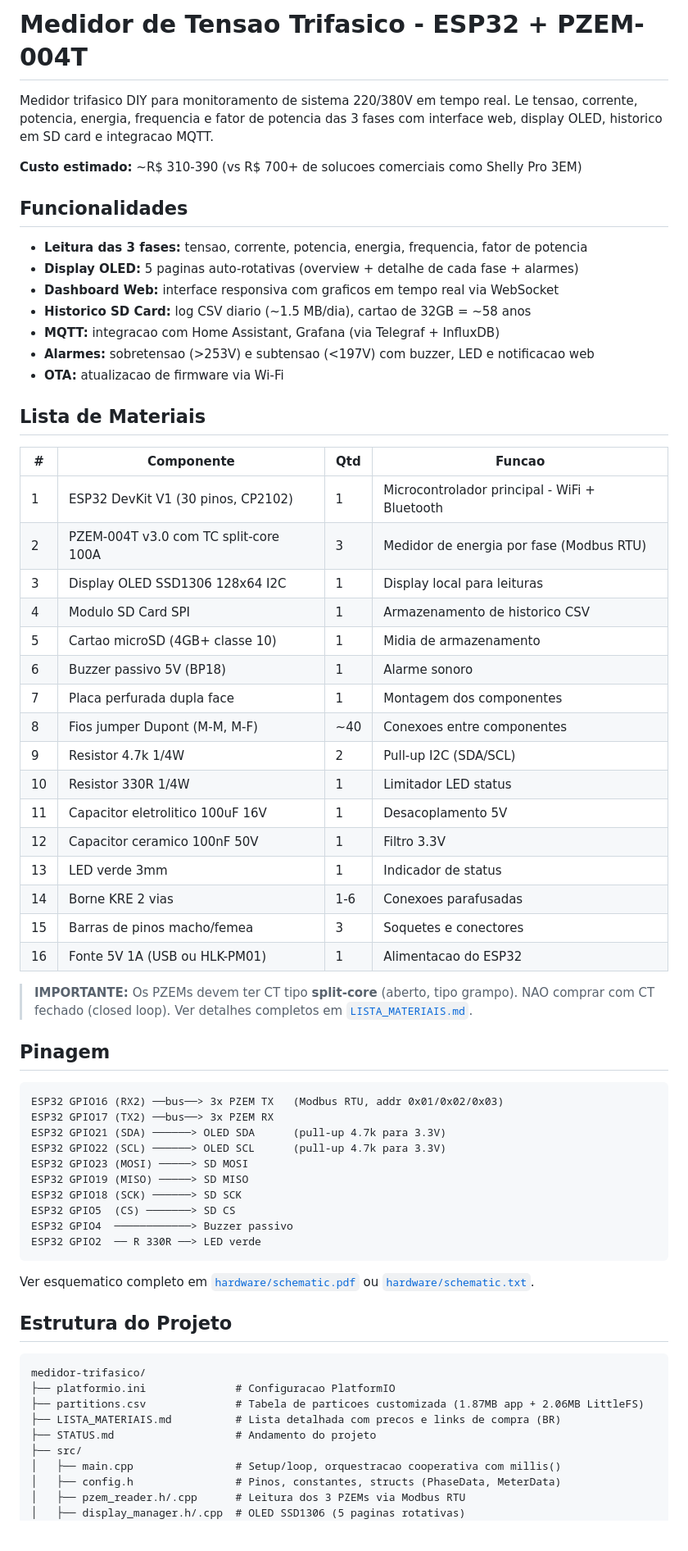
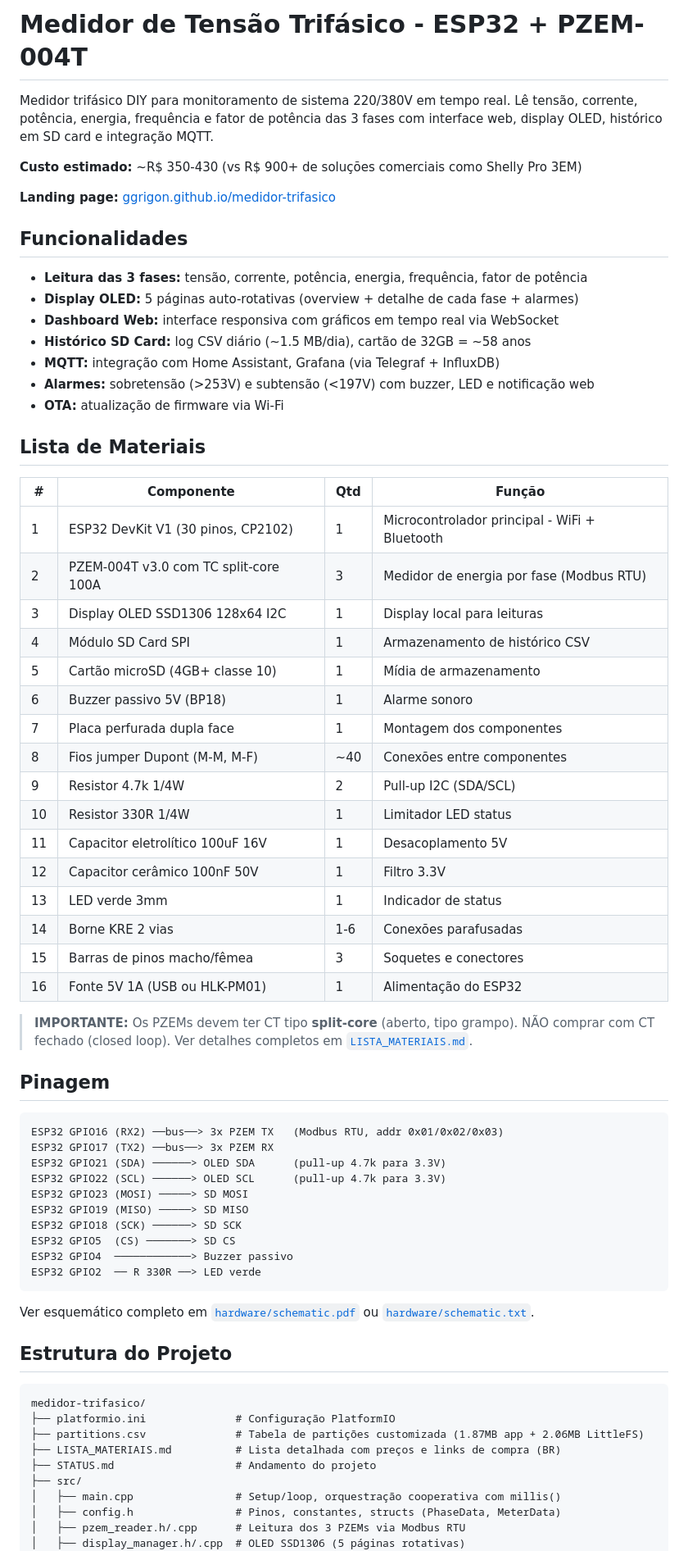
Before and after one commit to ggrigon/medidor-trifasico, a Markdown page: README.md, the part around one of its changes. Shown at 82% size. Drawn GitHub-style; blank space fills up the shorter version.

````diff
--- a/README.md
+++ b/README.md
@@ -1,41 +1,43 @@
-# Medidor de Tensao Trifasico - ESP32 + PZEM-004T
+# Medidor de Tensão Trifásico - ESP32 + PZEM-004T
 
-Medidor trifasico DIY para monitoramento de sistema 220/380V em tempo real. Le tensao, corrente, potencia, energia, frequencia e fator de potencia das 3 fases com interface web, display OLED, historico em SD card e integracao MQTT.
+Medidor trifásico DIY para monitoramento de sistema 220/380V em tempo real. Lê tensão, corrente, potência, energia, frequência e fator de potência das 3 fases com interface web, display OLED, histórico em SD card e integração MQTT.
 
-**Custo estimado:** ~R$ 310-390 (vs R$ 700+ de solucoes comerciais como Shelly Pro 3EM)
+**Custo estimado:** ~R$ 350-430 (vs R$ 900+ de soluções comerciais como Shelly Pro 3EM)
+
+**Landing page:** [ggrigon.github.io/medidor-trifasico](https://ggrigon.github.io/medidor-trifasico/)
 
 ## Funcionalidades
 
-- **Leitura das 3 fases:** tensao, corrente, potencia, energia, frequencia, fator de potencia
-- **Display OLED:** 5 paginas auto-rotativas (overview + detalhe de cada fase + alarmes)
-- **Dashboard Web:** interface responsiva com graficos em tempo real via WebSocket
-- **Historico SD Card:** log CSV diario (~1.5 MB/dia), cartao de 32GB = ~58 anos
-- **MQTT:** integracao com Home Assistant, Grafana (via Telegraf + InfluxDB)
-- **Alarmes:** sobretensao (>253V) e subtensao (<197V) com buzzer, LED e notificacao web
-- **OTA:** atualizacao de firmware via Wi-Fi
+- **Leitura das 3 fases:** tensão, corrente, potência, energia, frequência, fator de potência
+- **Display OLED:** 5 páginas auto-rotativas (overview + detalhe de cada fase + alarmes)
+- **Dashboard Web:** interface responsiva com gráficos em tempo real via WebSocket
+- **Histórico SD Card:** log CSV diário (~1.5 MB/dia), cartão de 32GB = ~58 anos
+- **MQTT:** integração com Home Assistant, Grafana (via Telegraf + InfluxDB)
+- **Alarmes:** sobretensão (>253V) e subtensão (<197V) com buzzer, LED e notificação web
+- **OTA:** atualização de firmware via Wi-Fi
 
 ## Lista de Materiais
 
-| # | Componente | Qtd | Funcao |
+| # | Componente | Qtd | Função |
 |---|---|---|---|
 | 1 | ESP32 DevKit V1 (30 pinos, CP2102) | 1 | Microcontrolador principal - WiFi + Bluetooth |
 | 2 | PZEM-004T v3.0 com TC split-core 100A | 3 | Medidor de energia por fase (Modbus RTU) |
 | 3 | Display OLED SSD1306 128x64 I2C | 1 | Display local para leituras |
-| 4 | Modulo SD Card SPI | 1 | Armazenamento de historico CSV |
-| 5 | Cartao microSD (4GB+ classe 10) | 1 | Midia de armazenamento |
+| 4 | Módulo SD Card SPI | 1 | Armazenamento de histórico CSV |
+| 5 | Cartão microSD (4GB+ classe 10) | 1 | Mídia de armazenamento |
 | 6 | Buzzer passivo 5V (BP18) | 1 | Alarme sonoro |
 | 7 | Placa perfurada dupla face | 1 | Montagem dos componentes |
-| 8 | Fios jumper Dupont (M-M, M-F) | ~40 | Conexoes entre componentes |
+| 8 | Fios jumper Dupont (M-M, M-F) | ~40 | Conexões entre componentes |
 | 9 | Resistor 4.7k 1/4W | 2 | Pull-up I2C (SDA/SCL) |
 | 10 | Resistor 330R 1/4W | 1 | Limitador LED status |
-| 11 | Capacitor eletrolitico 100uF 16V | 1 | Desacoplamento 5V |
-| 12 | Capacitor ceramico 100nF 50V | 1 | Filtro 3.3V |
+| 11 | Capacitor eletrolítico 100uF 16V | 1 | Desacoplamento 5V |
+| 12 | Capacitor cerâmico 100nF 50V | 1 | Filtro 3.3V |
 | 13 | LED verde 3mm | 1 | Indicador de status |
-| 14 | Borne KRE 2 vias | 1-6 | Conexoes parafusadas |
-| 15 | Barras de pinos macho/femea | 3 | Soquetes e conectores |
-| 16 | Fonte 5V 1A (USB ou HLK-PM01) | 1 | Alimentacao do ESP32 |
+| 14 | Borne KRE 2 vias | 1-6 | Conexões parafusadas |
+| 15 | Barras de pinos macho/fêmea | 3 | Soquetes e conectores |
+| 16 | Fonte 5V 1A (USB ou HLK-PM01) | 1 | Alimentação do ESP32 |
 
-> **IMPORTANTE:** Os PZEMs devem ter CT tipo **split-core** (aberto, tipo grampo). NAO comprar com CT fechado (closed loop). Ver detalhes completos em [`LISTA_MATERIAIS.md`](LISTA_MATERIAIS.md).
+> **IMPORTANTE:** Os PZEMs devem ter CT tipo **split-core** (aberto, tipo grampo). NÃO comprar com CT fechado (closed loop). Ver detalhes completos em [`LISTA_MATERIAIS.md`](LISTA_MATERIAIS.md).
 
 ## Pinagem
 
@@ -52,19 +54,19 @@ ESP32 GPIO4  ────────────> Buzzer passivo
 ESP32 GPIO2  ── R 330R ──> LED verde
 ```
 
-Ver esquematico completo em [`hardware/schematic.pdf`](hardware/schematic.pdf) ou [`hardware/schematic.txt`](hardware/schematic.txt).
+Ver esquemático completo em [`hardware/schematic.pdf`](hardware/schematic.pdf) ou [`hardware/schematic.txt`](hardware/schematic.txt).
 
 ## Estrutura do Projeto
 
 ```
 medidor-trifasico/
-├── platformio.ini              # Configuracao PlatformIO
-├── partitions.csv              # Tabela de particoes customizada (1.87MB app + 2.06MB LittleFS)
-├── LISTA_MATERIAIS.md          # Lista detalhada com precos e links de compra (BR)
+├── platformio.ini              # Configuração PlatformIO
+├── partitions.csv              # Tabela de partições customizada (1.87MB app + 2.06MB LittleFS)
+├── LISTA_MATERIAIS.md          # Lista detalhada com preços e links de compra (BR)
 ├── STATUS.md                   # Andamento do projeto
 ├── src/
-│   ├── main.cpp                # Setup/loop, orquestracao cooperativa com millis()
+│   ├── main.cpp                # Setup/loop, orquestração cooperativa com millis()
 │   ├── config.h                # Pinos, constantes, structs (PhaseData, MeterData)
 │   ├── pzem_reader.h/.cpp      # Leitura dos 3 PZEMs via Modbus RTU
-│   ├── display_manager.h/.cpp  # OLED SSD1306 (5 paginas rotativas)
+│   ├── display_manager.h/.cpp  # OLED SSD1306 (5 páginas rotativas)
 │   ├── web_server.h/.cpp       # AsyncWebServer + WebSocket (tempo real)
````
Also changed, not shown: other parts of README.md (+19 -19 lines), LISTA_MATERIAIS.md (+45 -45 lines), STATUS.md (+38 -38 lines).
